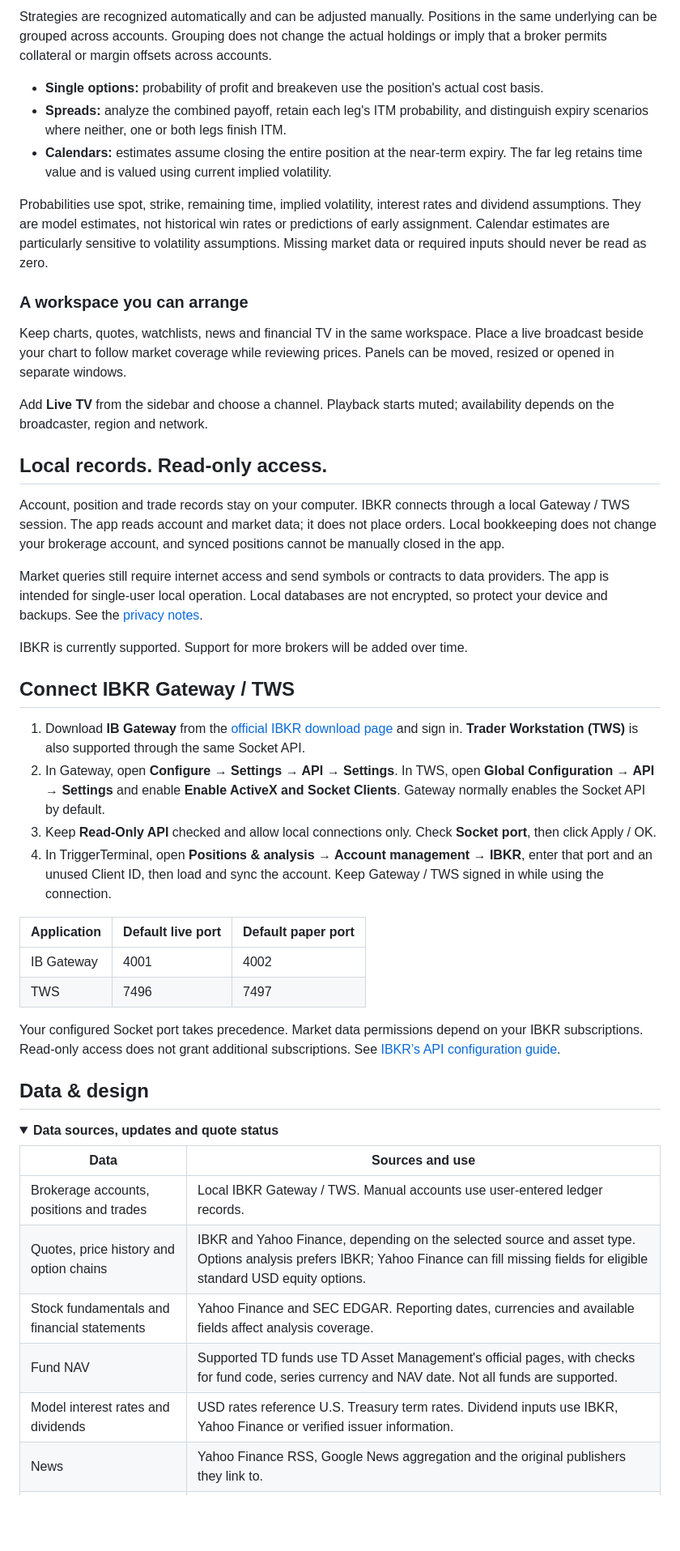
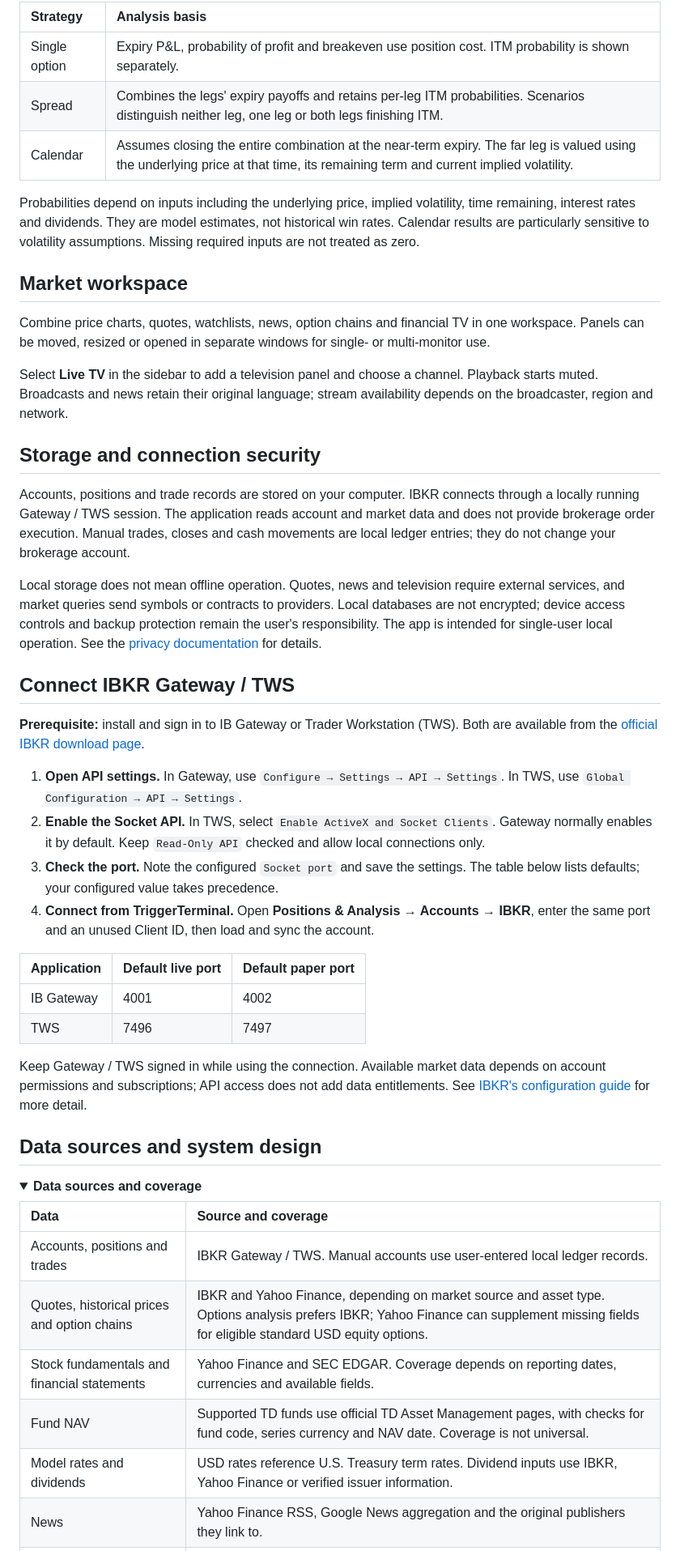
Before and after one commit to eztrigger/TriggerTerminal, a Markdown page: README.en.md, the part around one of its changes. Shown at 81% size. Rendered like a GitHub page; folded sections open; blank space fills up the shorter version.

Commit message:
docs: rewrite project overview and analysis reference

```diff
--- a/README.en.md
+++ b/README.en.md
@@ -65,53 +86,52 @@ The list shows the essentials first; click a position to expand its analysis. Fo
 
-Strategies are recognized automatically and can be adjusted manually. Positions in the same underlying can be grouped across accounts. Grouping does not change the actual holdings or imply that a broker permits collateral or margin offsets across accounts.
+| Strategy | Analysis basis |
+| :--- | :--- |
+| Single option | Expiry P&L, probability of profit and breakeven use position cost. ITM probability is shown separately. |
+| Spread | Combines the legs' expiry payoffs and retains per-leg ITM probabilities. Scenarios distinguish neither leg, one leg or both legs finishing ITM. |
+| Calendar | Assumes closing the entire combination at the near-term expiry. The far leg is valued using the underlying price at that time, its remaining term and current implied volatility. |
 
-- **Single options:** probability of profit and breakeven use the position's actual cost basis.
-- **Spreads:** analyze the combined payoff, retain each leg's ITM probability, and distinguish expiry scenarios where neither, one or both legs finish ITM.
-- **Calendars:** estimates assume closing the entire position at the near-term expiry. The far leg retains time value and is valued using current implied volatility.
+Probabilities depend on inputs including the underlying price, implied volatility, time remaining, interest rates and dividends. They are model estimates, not historical win rates. Calendar results are particularly sensitive to volatility assumptions. Missing required inputs are not treated as zero.
 
-Probabilities use spot, strike, remaining time, implied volatility, interest rates and dividend assumptions. They are model estimates, not historical win rates or predictions of early assignment. Calendar estimates are particularly sensitive to volatility assumptions. Missing market data or required inputs should never be read as zero.
+## Market workspace
 
-### A workspace you can arrange
+Combine price charts, quotes, watchlists, news, option chains and financial TV in one workspace. Panels can be moved, resized or opened in separate windows for single- or multi-monitor use.
 
-Keep charts, quotes, watchlists, news and financial TV in the same workspace. Place a live broadcast beside your chart to follow market coverage while reviewing prices. Panels can be moved, resized or opened in separate windows.
+Select **Live TV** in the sidebar to add a television panel and choose a channel. Playback starts muted. Broadcasts and news retain their original language; stream availability depends on the broadcaster, region and network.
 
-Add **Live TV** from the sidebar and choose a channel. Playback starts muted; availability depends on the broadcaster, region and network.
+## Storage and connection security
 
+Accounts, positions and trade records are stored on your computer. IBKR connects through a locally running Gateway / TWS session. The application reads account and market data and does not provide brokerage order execution. Manual trades, closes and cash movements are local ledger entries; they do not change your brokerage account.
 
-## Local records. Read-only access.
-
-Account, position and trade records stay on your computer. IBKR connects through a local Gateway / TWS session. The app reads account and market data; it does not place orders. Local bookkeeping does not change your brokerage account, and synced positions cannot be manually closed in the app.
-
-Market queries still require internet access and send symbols or contracts to data providers. The app is intended for single-user local operation. Local databases are not encrypted, so protect your device and backups. See the [privacy notes](https://github.com/eztrigger/TriggerTerminal/blob/main/docs/PRIVACY.md).
-
-IBKR is currently supported. Support for more brokers will be added over time.
+Local storage does not mean offline operation. Quotes, news and television require external services, and market queries send symbols or contracts to providers. Local databases are not encrypted; device access controls and backup protection remain the user's responsibility. The app is intended for single-user local operation. See the [privacy documentation](docs/PRIVACY.md) for details.
 
 <a name="ibkr"></a>
 ## Connect IBKR Gateway / TWS
 
-1. Download **IB Gateway** from the [official IBKR download page](https://www.interactivebrokers.com/docs/tws-api/doc/trader-workstation-and-ib-gateway/download-tws-or-ib-gateway) and sign in. **Trader Workstation (TWS)** is also supported through the same Socket API.
-2. In Gateway, open **Configure → Settings → API → Settings**. In TWS, open **Global Configuration → API → Settings** and enable **Enable ActiveX and Socket Clients**. Gateway normally enables the Socket API by default.
-3. Keep **Read-Only API** checked and allow local connections only. Check **Socket port**, then click Apply / OK.
-4. In TriggerTerminal, open **Positions & analysis → Account management → IBKR**, enter that port and an unused Client ID, then load and sync the account. Keep Gateway / TWS signed in while using the connection.
+**Prerequisite:** install and sign in to IB Gateway or Trader Workstation (TWS). Both are available from the [official IBKR download page](https://www.interactivebrokers.com/docs/tws-api/doc/trader-workstation-and-ib-gateway/download-tws-or-ib-gateway).
+
+1. **Open API settings.** In Gateway, use `Configure → Settings → API → Settings`. In TWS, use `Global Configuration → API → Settings`.
+2. **Enable the Socket API.** In TWS, select `Enable ActiveX and Socket Clients`. Gateway normally enables it by default. Keep `Read-Only API` checked and allow local connections only.
+3. **Check the port.** Note the configured `Socket port` and save the settings. The table below lists defaults; your configured value takes precedence.
+4. **Connect from TriggerTerminal.** Open **Positions & Analysis → Accounts → IBKR**, enter the same port and an unused Client ID, then load and sync the account.
 
 | Application | Default live port | Default paper port |
-| --- | --- | --- |
+| :--- | :--- | :--- |
 | IB Gateway | 4001 | 4002 |
 | TWS | 7496 | 7497 |
 
-Your configured Socket port takes precedence. Market data permissions depend on your IBKR subscriptions. Read-only access does not grant additional subscriptions. See [IBKR’s API configuration guide](https://www.interactivebrokers.com/campus/trading-lessons/installing-configuring-tws-for-the-api/).
+Keep Gateway / TWS signed in while using the connection. Available market data depends on account permissions and subscriptions; API access does not add data entitlements. See [IBKR's configuration guide](https://www.interactivebrokers.com/campus/trading-lessons/installing-configuring-tws-for-the-api/) for more detail.
 
 <a name="data"></a>
-## Data & design
+## Data sources and system design
 
 <details>
-<summary><strong>Data sources, updates and quote status</strong></summary>
+<summary><strong>Data sources and coverage</strong></summary>
 
-| Data | Sources and use |
-| --- | --- |
-| Brokerage accounts, positions and trades | Local IBKR Gateway / TWS. Manual accounts use user-entered ledger records. |
-| Quotes, price history and option chains | IBKR and Yahoo Finance, depending on the selected source and asset type. Options analysis prefers IBKR; Yahoo Finance can fill missing fields for eligible standard USD equity options. |
-| Stock fundamentals and financial statements | Yahoo Finance and SEC EDGAR. Reporting dates, currencies and available fields affect analysis coverage. |
-| Fund NAV | Supported TD funds use TD Asset Management's official pages, with checks for fund code, series currency and NAV date. Not all funds are supported. |
-| Model interest rates and dividends | USD rates reference U.S. Treasury term rates. Dividend inputs use IBKR, Yahoo Finance or verified issuer information. |
+| Data | Source and coverage |
+| :--- | :--- |
+| Accounts, positions and trades | IBKR Gateway / TWS. Manual accounts use user-entered local ledger records. |
+| Quotes, historical prices and option chains | IBKR and Yahoo Finance, depending on market source and asset type. Options analysis prefers IBKR; Yahoo Finance can supplement missing fields for eligible standard USD equity options. |
+| Stock fundamentals and financial statements | Yahoo Finance and SEC EDGAR. Coverage depends on reporting dates, currencies and available fields. |
+| Fund NAV | Supported TD funds use official TD Asset Management pages, with checks for fund code, series currency and NAV date. Coverage is not universal. |
+| Model rates and dividends | USD rates reference U.S. Treasury term rates. Dividend inputs use IBKR, Yahoo Finance or verified issuer information. |
 | News | Yahoo Finance RSS, Google News aggregation and the original publishers they link to. |
```
Also changed, not shown: other parts of README.en.md (+67 -39 lines), README.md (+95 -68 lines).
